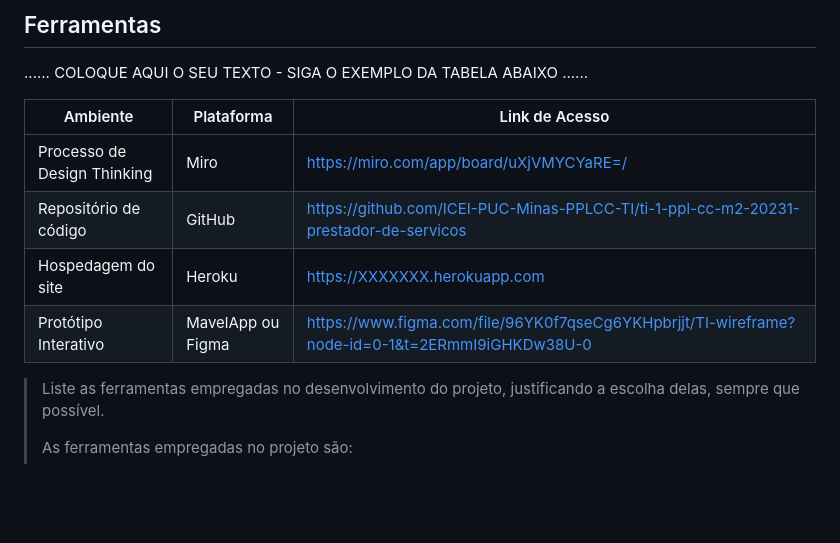
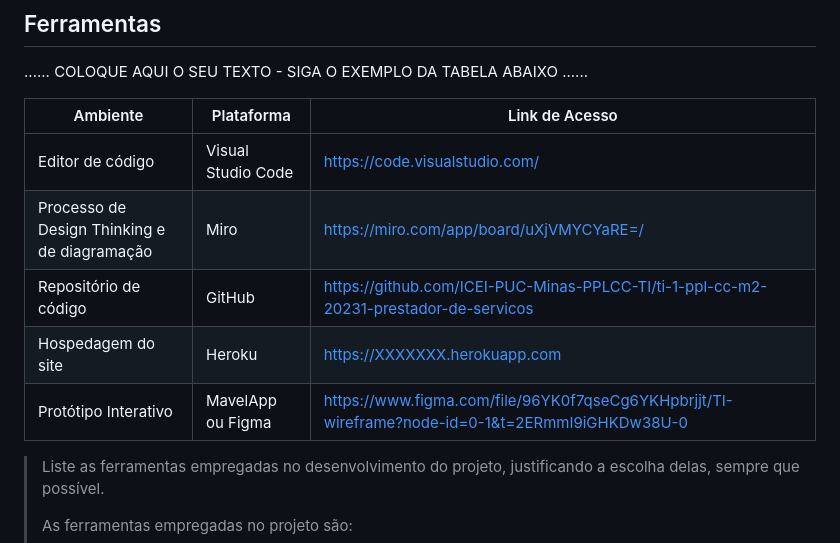
Before and after one commit to ICEI-PUC-Minas-PPLCC-TI/ti-1-ppl-cc-m2-20231-prestador-de-servicos, a Markdown page: docs/relatorio/Relatorio Tecnico.md, the part around the change printed below. GitHub-like rendering; blank space fills up the shorter version.

```diff
--- a/docs/relatorio/Relatorio Tecnico.md
+++ b/docs/relatorio/Relatorio Tecnico.md
@@ -358,12 +361,12 @@ Por fim, as interfaces foram elaboradas com base em personas que representam as
 
 | Ambiente  | Plataforma              |Link de Acesso |
 |-----------|-------------------------|---------------|
-|Processo de Design Thinking  | Miro |  https://miro.com/app/board/uXjVMYCYaRE=/ |
+|Editor de código  | Visual Studio Code |  https://code.visualstudio.com/ |
+|Processo de Design Thinking e de diagramação  | Miro |  https://miro.com/app/board/uXjVMYCYaRE=/ |
 |Repositório de código | GitHub | https://github.com/ICEI-PUC-Minas-PPLCC-TI/ti-1-ppl-cc-m2-20231-prestador-de-servicos |
 |Hospedagem do site | Heroku |  https://XXXXXXX.herokuapp.com |
 |Protótipo Interativo | MavelApp ou Figma | https://www.figma.com/file/96YK0f7qseCg6YKHpbrjjt/TI-wireframe?node-id=0-1&t=2ERmmI9iGHKDw38U-0 |
 
->
 > Liste as ferramentas empregadas no desenvolvimento do
 > projeto, justificando a escolha delas, sempre que possível.
 >
```
Also changed, not shown: other parts of docs/relatorio/Relatorio Tecnico.md (+17 -13 lines), docs/relatorio/images/user.png (added), docs/relatorio/images/wireframe.png (added).
